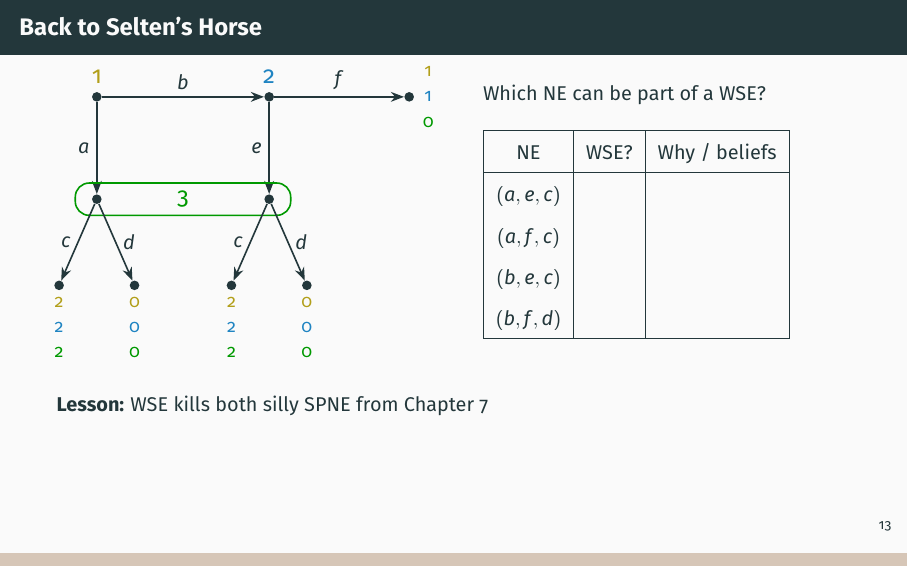
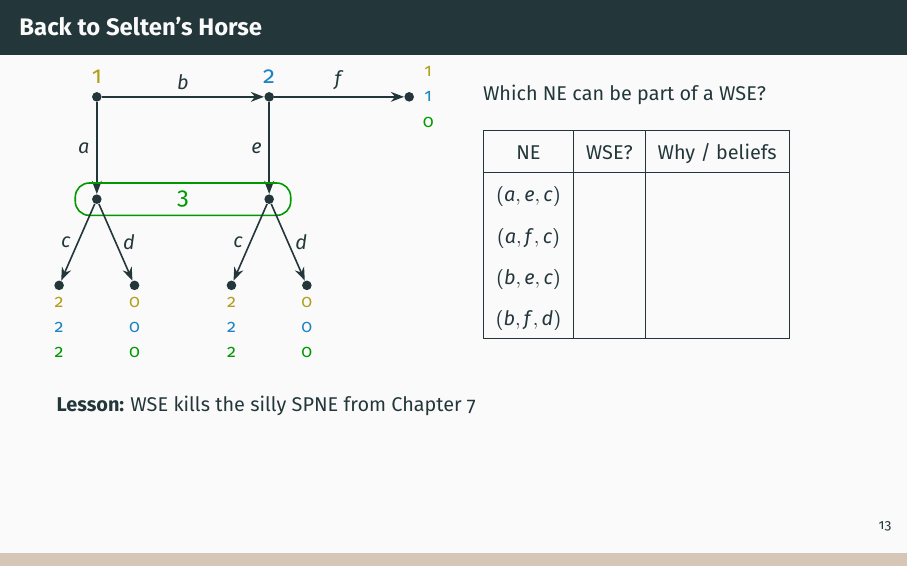
Before and after one commit to pauljhealy/ECON5001-GameTheory, LaTeX slides (LectureSlides/12_Ch11_WeakSequential.tex): page 22 of 35. Compiled offline with LaTeX, dvips and Ghostscript.

Commit message:
Deck 09 back to 09_; THPE version becomes xx_ (unlisted)
09a returns to 09_Ch07_BehavioralStrategies.tex so the numbering
matches the other decks; its annotated session moves back with it.
The THPE version (was 09b) becomes xx_Ch07_BehavioralStrategies_THPE
and drops off the site index. Deck 12: 'WSE kills the silly SPNE',
since deck 09 now shows only (b,f,d).

Co-Authored-By: Claude Opus 5.5 <noreply@anthropic.com>
Claude-Session: https://claude.ai/code/session_01AYP1s4EXBQAwSFGUVeCBMD

```diff
--- a/LectureSlides/12_Ch11_WeakSequential.tex
+++ b/LectureSlides/12_Ch11_WeakSequential.tex
@@ -352,7 +352,7 @@ $(b,f,d)$ & & \\
 \end{column}
 \end{columns}
 \bsk
-\onslide<2->{\textbf{Lesson:} WSE kills both silly SPNE from Chapter 7}
+\onslide<2->{\textbf{Lesson:} WSE kills the silly SPNE from Chapter 7}
 \vspace{-0.3in}
 \end{frame}
 
```
Also changed, not shown: LectureSlides/09_Ch07_BehavioralStrategies.tex (renamed from LectureSlides/09a_Ch07_BehavioralStrategies.tex, +4 -3 lines), Annotated/09_Ch07_BehavioralStrategies_PJH1.pdf (renamed from Annotated/09a_Ch07_BehavioralStrategies_PJH1.pdf), LectureSlides/xx_Ch07_BehavioralStrategies_THPE.tex (renamed from LectureSlides/09b_Ch07_BehavioralStrategies.tex).
